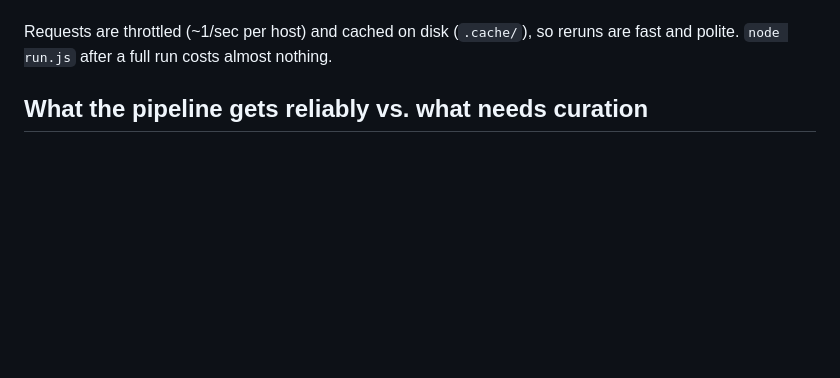
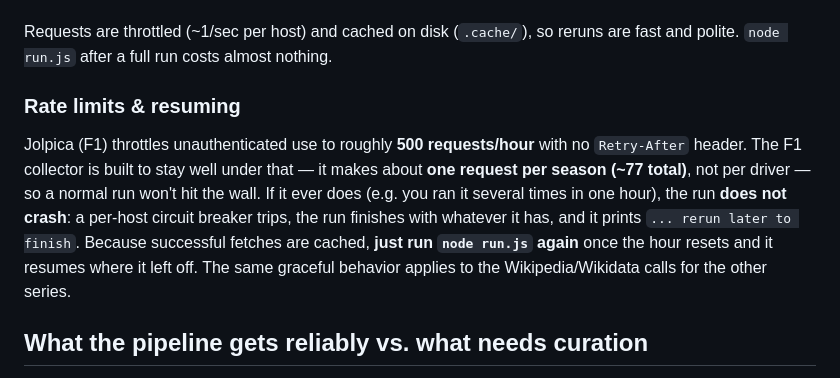
Before and after one commit to drewdw23/racedle, a Markdown page: import/README.md, the part around the change. GitHub-like rendering; blank space fills up the shorter version.

Commit message:
docs(import): document Jolpica rate limits and rerun-to-resume

```diff
--- a/import/README.md
+++ b/import/README.md
@@ -38,6 +38,17 @@ Outputs land in `import/output/` (git-ignored) and **never touch `../data.js` di
 
 Requests are throttled (~1/sec per host) and cached on disk (`.cache/`), so reruns are fast and
 polite. `node run.js` after a full run costs almost nothing.
+
+### Rate limits & resuming
+
+Jolpica (F1) throttles unauthenticated use to roughly **500 requests/hour** with no
+`Retry-After` header. The F1 collector is built to stay well under that — it makes about **one
+request per season (~77 total)**, not per driver — so a normal run won't hit the wall. If it
+ever does (e.g. you ran it several times in one hour), the run **does not crash**: a per-host
+circuit breaker trips, the run finishes with whatever it has, and it prints
+`... rerun later to finish`. Because successful fetches are cached, **just run `node run.js`
+again** once the hour resets and it resumes where it left off. The same graceful behavior
+applies to the Wikipedia/Wikidata calls for the other series.
 
 ## What the pipeline gets reliably vs. what needs curation
 
```
